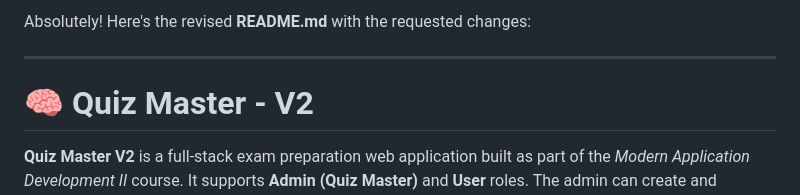
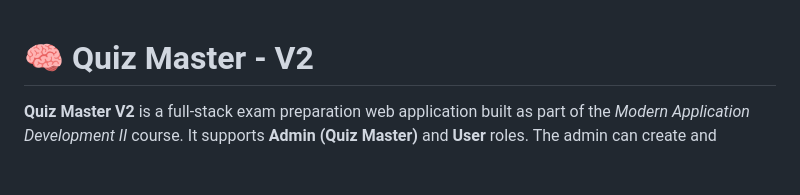
Before and after one commit to ASTITVAAG2005/quiz-master-v2, a Markdown page: README.md, the part around the change. GitHub-like rendering; blank space fills up the shorter version.

```diff
--- a/README.md
+++ b/README.md
@@ -1,6 +1,3 @@
-Absolutely! Here's the revised **README.md** with the requested changes:
-
----
 
 # 🧠 Quiz Master - V2
 
```
